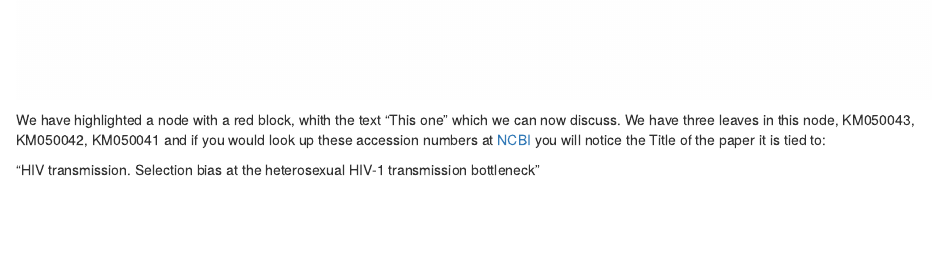
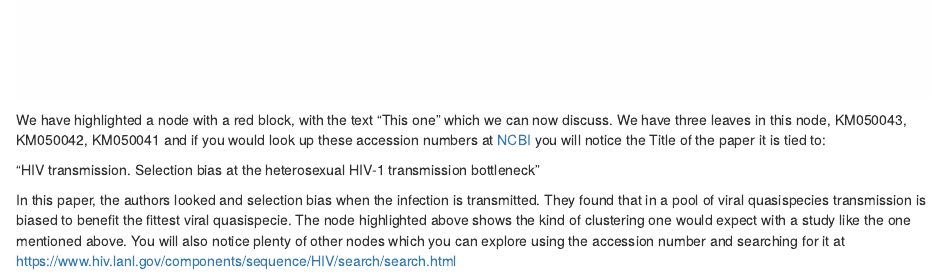
Before and after one commit to ArmandBester/Data_for_Rviews_on_phylopi, an R Markdown document (heatmap_and_tree/Heatmap and tree.Rmd): the page in a window 1100 px wide, from 3770 px down. Rendered offline with R 4.5, knitr and Pandoc, with nearby package versions; some code elsewhere in the file could not run offline.

Commit message:
Explanation of a marked node on the tree

````diff
--- a/heatmap_and_tree/Heatmap and tree.Rmd
+++ b/heatmap_and_tree/Heatmap and tree.Rmd
@@ -131,6 +131,8 @@ plot.phylo(
 )
 nodelabels("This one", 9, frame = "r", bg = "red", adj = c(-8.2,-46))
 ```
-We have highlighted a node with a red block, whith the text "This one" which we can now discuss.  We have three leaves in this node, KM050043, KM050042, KM050041 and if you would look up these accession numbers at [NCBI](https://www.ncbi.nlm.nih.gov/nuccore/KM050041.1/) you will notice the Title of the paper it is tied to:
+We have highlighted a node with a red block, with the text "This one" which we can now discuss.  We have three leaves in this node, KM050043, KM050042, KM050041 and if you would look up these accession numbers at [NCBI](https://www.ncbi.nlm.nih.gov/nuccore/KM050041.1/) you will notice the Title of the paper it is tied to:
 
 "HIV transmission. Selection bias at the heterosexual HIV-1 transmission bottleneck"
+
+In this paper, the authors looked and selection bias when the infection is transmitted.  They found that in a pool of viral quasispecies transmission is biased to benefit the fittest viral quasispecie.  The node highlighted above shows the kind of clustering one would expect with a study like the one mentioned above.  You will also notice plenty of other nodes which you can explore using the accession number and searching for it at https://www.hiv.lanl.gov/components/sequence/HIV/search/search.html
````
